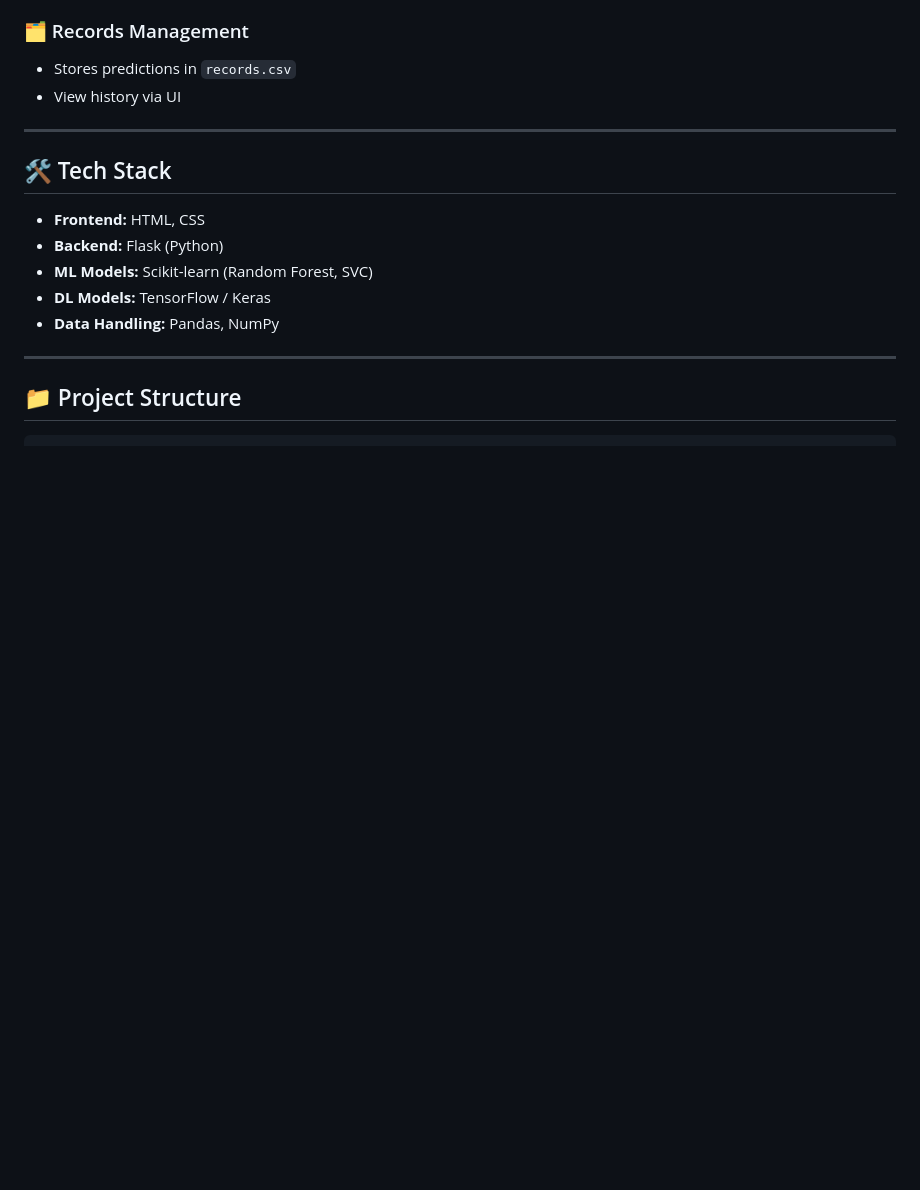
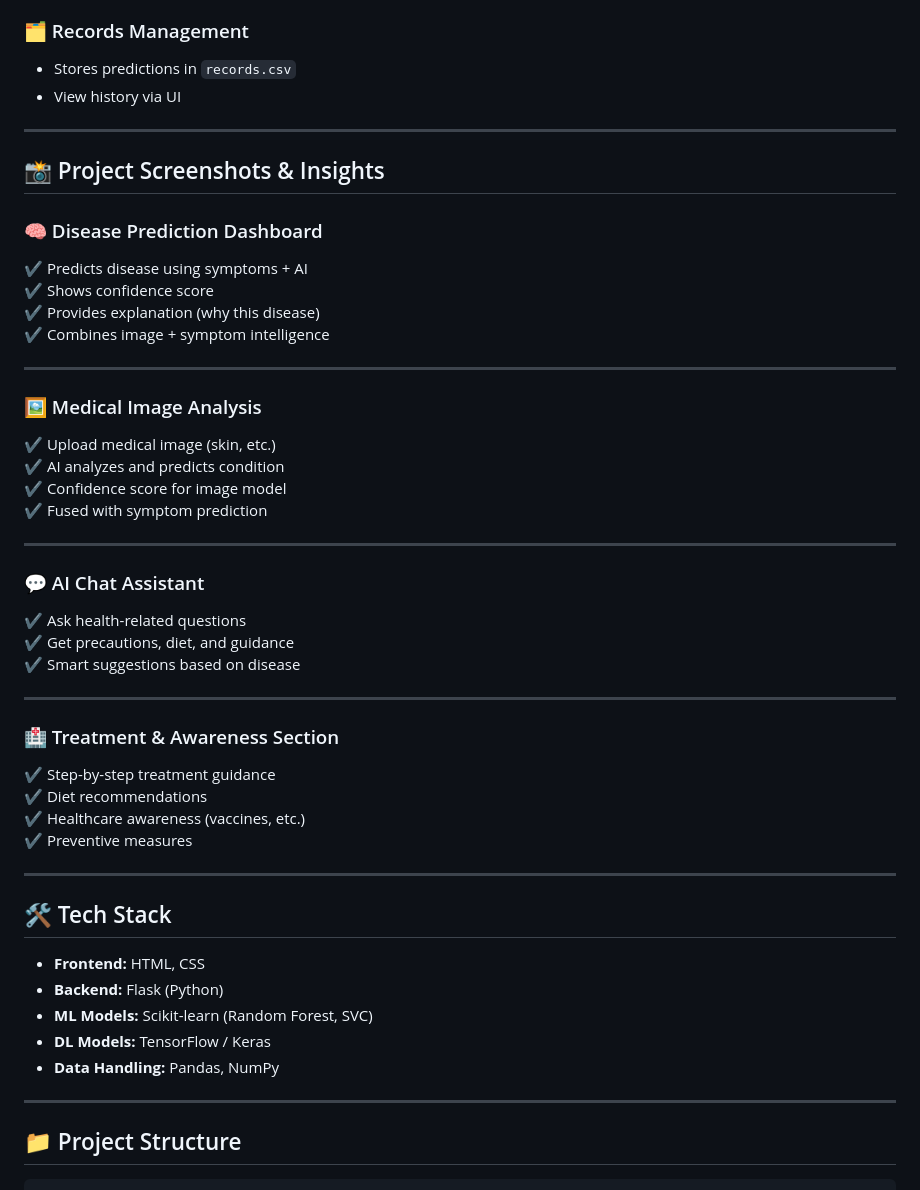
Before and after one commit to rsinglacodes/SwasthAI, a Markdown page: README.md, the part around the change. Drawn GitHub-style; blank space fills up the shorter version.

Commit message:
Enhance README with project insights and features
Added project screenshots and insights section with details on disease prediction dashboard, medical image analysis, AI chat assistant, and treatment awareness.

```diff
--- a/README.md
+++ b/README.md
@@ -34,7 +34,40 @@ SwasthAI is a **multimodal AI-powered healthcare web application** that predicts
 * View history via UI
 
 ---
+## 📸 Project Screenshots & Insights
 
+### 🧠 Disease Prediction Dashboard
+✔ Predicts disease using symptoms + AI
+✔ Shows confidence score
+✔ Provides explanation (why this disease)
+✔ Combines image + symptom intelligence
+
+---
+
+### 🖼️ Medical Image Analysis
+✔ Upload medical image (skin, etc.)
+✔ AI analyzes and predicts condition
+✔ Confidence score for image model
+✔ Fused with symptom prediction
+
+---
+
+### 💬 AI Chat Assistant
+
+✔ Ask health-related questions
+✔ Get precautions, diet, and guidance
+✔ Smart suggestions based on disease
+
+---
+
+### 🏥 Treatment & Awareness Section
+
+✔ Step-by-step treatment guidance
+✔ Diet recommendations
+✔ Healthcare awareness (vaccines, etc.)
+✔ Preventive measures
+
+---
 ## 🛠️ Tech Stack
 
 * **Frontend:** HTML, CSS
```
